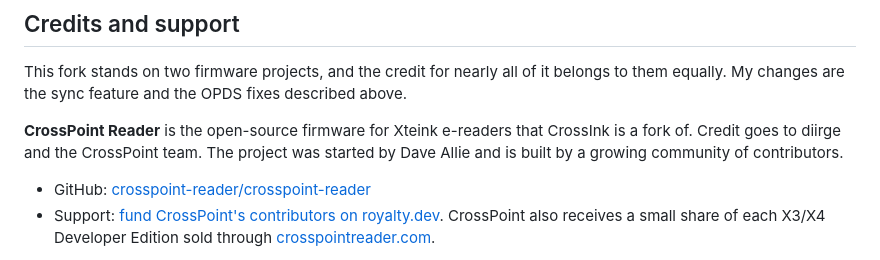
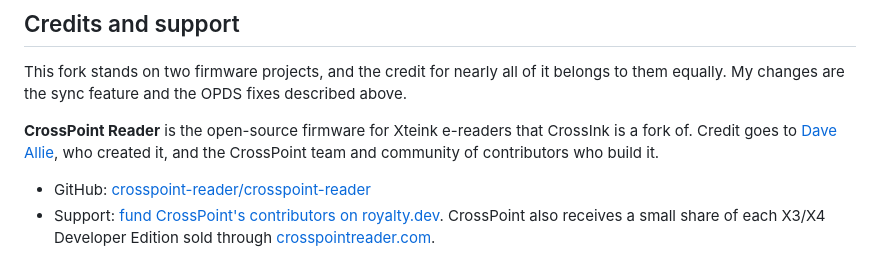
Before and after one commit to HannahTheSpanner/crossink-library-sync, a Markdown page: README.md, the part around the change. Rendered like a GitHub page.

Commit message:
docs: credit Dave Allie by name [skip ci]
Co-Authored-By: Claude Opus 5.5 <noreply@anthropic.com>
Claude-Session: https://claude.ai/code/session_019GRAP9YZmj8uLBMpLsuEo1

```diff
--- a/README.md
+++ b/README.md
@@ -147,7 +147,7 @@ ctest --test-dir build-tests -R "Opds|TlsRecordReserve"
 
 This fork stands on two firmware projects, and the credit for nearly all of it belongs to them equally. My changes are the sync feature and the OPDS fixes described above.
 
-**CrossPoint Reader** is the open-source firmware for Xteink e-readers that CrossInk is a fork of. Credit goes to diirge and the CrossPoint team. The project was started by Dave Allie and is built by a growing community of contributors.
+**CrossPoint Reader** is the open-source firmware for Xteink e-readers that CrossInk is a fork of. Credit goes to [Dave Allie](https://github.com/daveallie), who created it, and the CrossPoint team and community of contributors who build it.
 - GitHub: [crosspoint-reader/crosspoint-reader](https://github.com/crosspoint-reader/crosspoint-reader)
 - Support: [fund CrossPoint's contributors on royalty.dev](https://app.royalty.dev/crosspoint-reader/crosspoint-reader). CrossPoint also receives a small share of each X3/X4 Developer Edition sold through [crosspointreader.com](https://crosspointreader.com).
 
```
